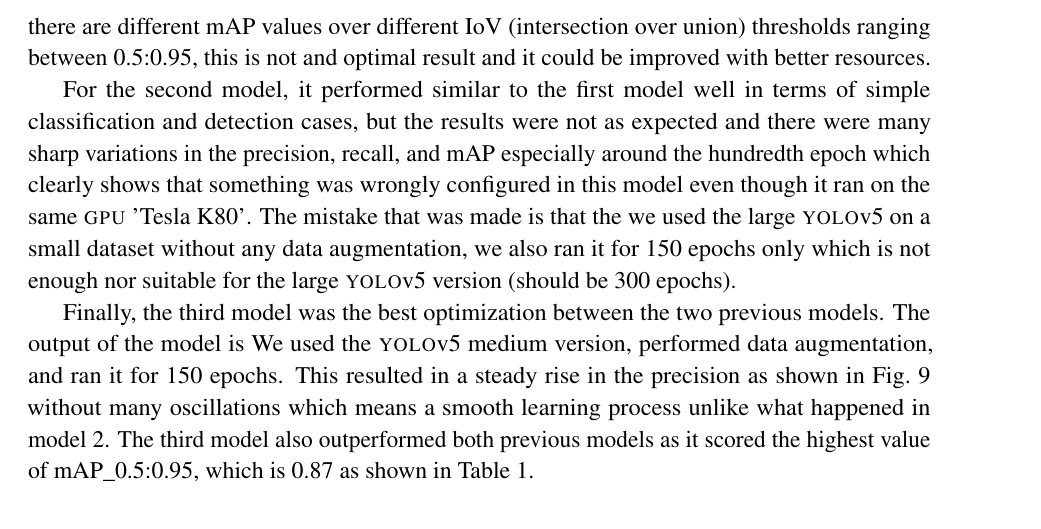
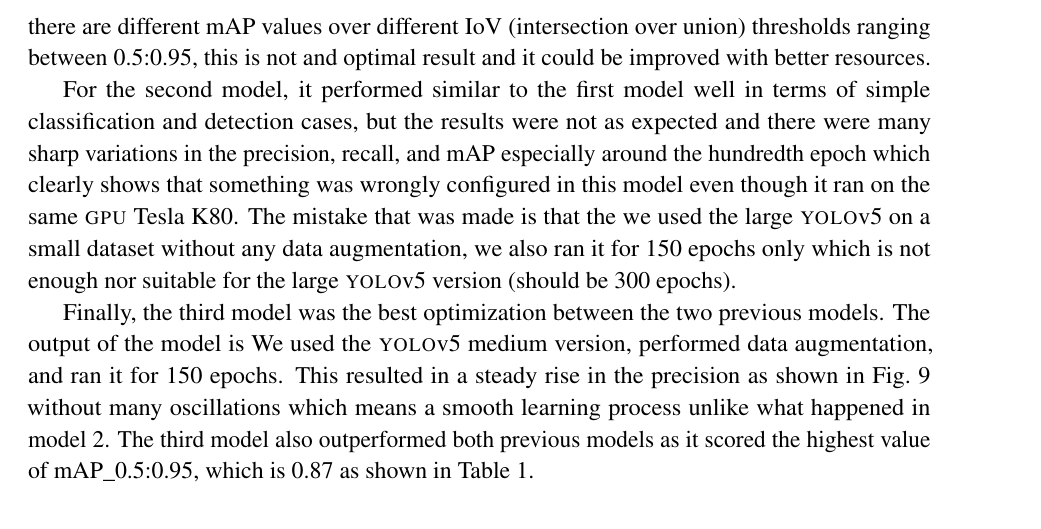
Before and after one commit to danielizham/dp-report, a LaTeX document (sections/poc.tex): part of page 5 of 9, cut so that both start at the same text. Compiled offline with pdfLaTeX.

Commit message:
minor fix

```diff
--- a/sections/poc.tex
+++ b/sections/poc.tex
@@ -474,7 +474,7 @@ For the second model, it performed similar to the first model well in terms of s
 classification and detection cases, but the results were not as expected and there
 were many sharp variations in the precision, recall, and mAP especially around the
 hundredth epoch which clearly shows that something was wrongly configured in this model
-even though it ran on the same \textsc{gpu} 'Tesla K80'.
+even though it ran on the same \textsc{gpu} Tesla K80.
 The mistake that was made is that the we used the large \textsc{yolo}v5 on a small dataset
 without any data augmentation, we also ran it for 150 epochs only which is not enough nor
 suitable for the large \textsc{yolo}v5 version (should be 300 epochs).
```
